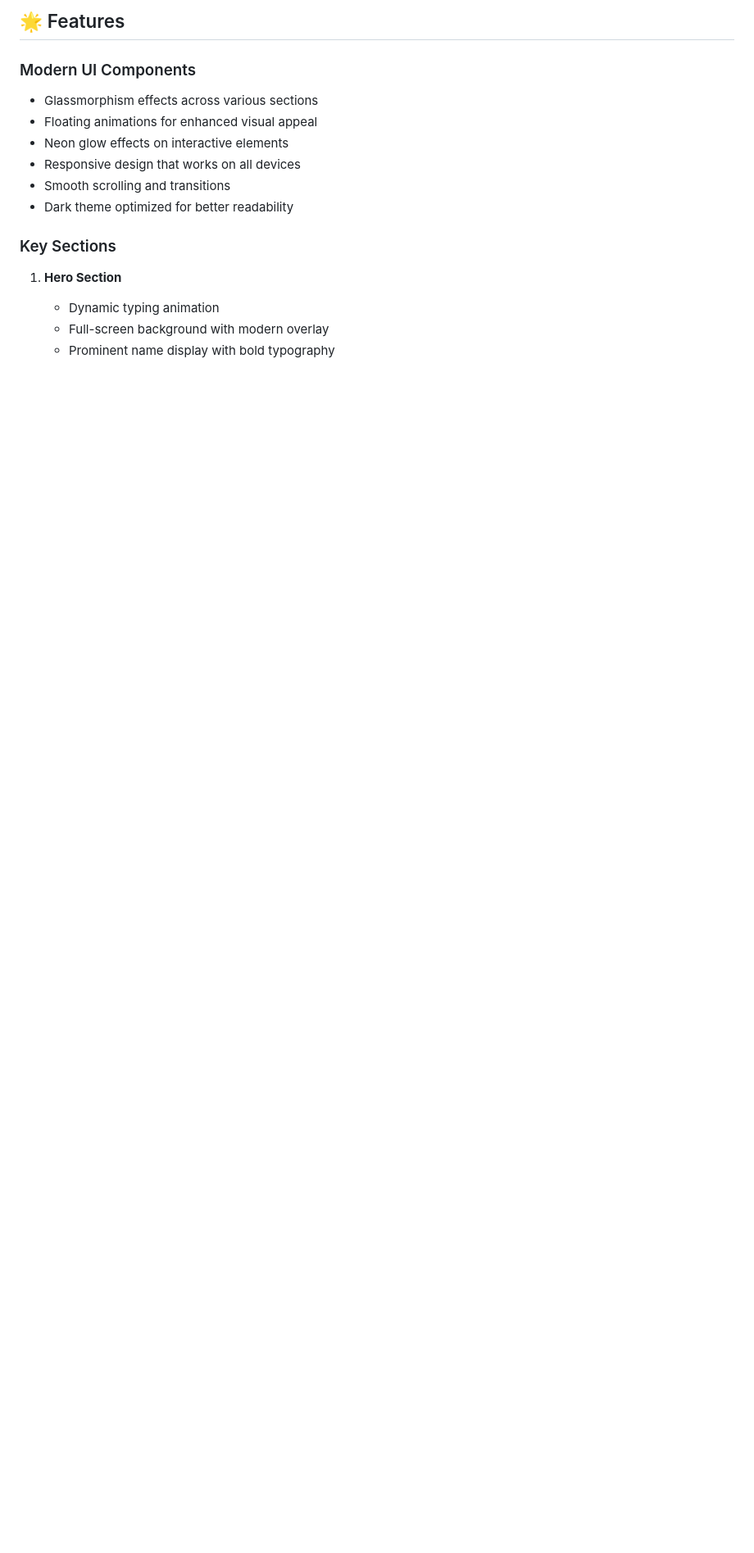
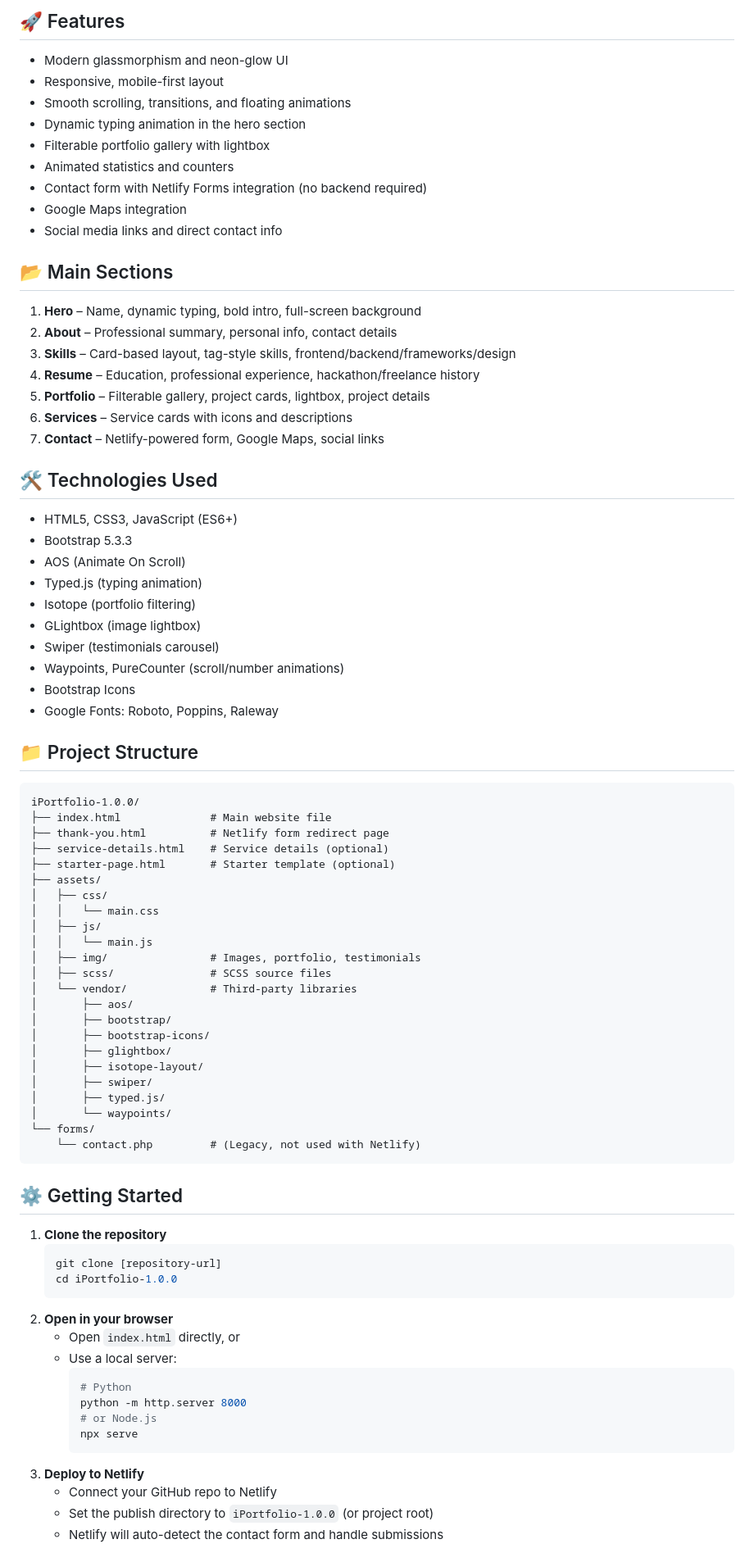
Before and after one commit to anishgupta6801/OFFICIAL-PORTFOLIO, a Markdown page: README.md, the part around one of its changes. Shown at 82% size. Rendered like a GitHub page; blank space fills up the shorter version.

Commit message:
Update README.md to reflect latest portfolio structure and features

````diff
--- a/README.md
+++ b/README.md
@@ -6,16 +6,85 @@ A modern, responsive portfolio website showcasing professional experience, skill
 
-## 🌟 Features
+## 🚀 Features
 
-### Modern UI Components
-- Glassmorphism effects across various sections
-- Floating animations for enhanced visual appeal
-- Neon glow effects on interactive elements
-- Responsive design that works on all devices
-- Smooth scrolling and transitions
-- Dark theme optimized for better readability
+- Modern glassmorphism and neon-glow UI
+- Responsive, mobile-first layout
+- Smooth scrolling, transitions, and floating animations
+- Dynamic typing animation in the hero section
+- Filterable portfolio gallery with lightbox
+- Animated statistics and counters
+- Contact form with Netlify Forms integration (no backend required)
+- Google Maps integration
+- Social media links and direct contact info
 
-### Key Sections
-1. **Hero Section**
-   - Dynamic typing animation
-   - Full-screen background with modern overlay
-   - Prominent name display with bold typography
+## 📂 Main Sections
+
+1. **Hero** – Name, dynamic typing, bold intro, full-screen background
+2. **About** – Professional summary, personal info, contact details
+3. **Skills** – Card-based layout, tag-style skills, frontend/backend/frameworks/design
+4. **Resume** – Education, professional experience, hackathon/freelance history
+5. **Portfolio** – Filterable gallery, project cards, lightbox, project details
+6. **Services** – Service cards with icons and descriptions
+7. **Contact** – Netlify-powered form, Google Maps, social links
+
+## 🛠️ Technologies Used
+
+- HTML5, CSS3, JavaScript (ES6+)
+- Bootstrap 5.3.3
+- AOS (Animate On Scroll)
+- Typed.js (typing animation)
+- Isotope (portfolio filtering)
+- GLightbox (image lightbox)
+- Swiper (testimonials carousel)
+- Waypoints, PureCounter (scroll/number animations)
+- Bootstrap Icons
+- Google Fonts: Roboto, Poppins, Raleway
+
+## 📁 Project Structure
+
+```
+iPortfolio-1.0.0/
+├── index.html              # Main website file
+├── thank-you.html          # Netlify form redirect page
+├── service-details.html    # Service details (optional)
+├── starter-page.html       # Starter template (optional)
+├── assets/
+│   ├── css/
+│   │   └── main.css
+│   ├── js/
+│   │   └── main.js
+│   ├── img/                # Images, portfolio, testimonials
+│   ├── scss/               # SCSS source files
+│   └── vendor/             # Third-party libraries
+│       ├── aos/
+│       ├── bootstrap/
+│       ├── bootstrap-icons/
+│       ├── glightbox/
+│       ├── isotope-layout/
+│       ├── swiper/
+│       ├── typed.js/
+│       └── waypoints/
+└── forms/
+    └── contact.php         # (Legacy, not used with Netlify)
+```
+
+## ⚙️ Getting Started
+
+1. **Clone the repository**
+   ```bash
+   git clone [repository-url]
+   cd iPortfolio-1.0.0
+   ```
+2. **Open in your browser**
+   - Open `index.html` directly, or
+   - Use a local server:
+     ```bash
+     # Python
+     python -m http.server 8000
+     # or Node.js
+     npx serve
+     ```
+3. **Deploy to Netlify**
+   - Connect your GitHub repo to Netlify
+   - Set the publish directory to `iPortfolio-1.0.0` (or project root)
+   - Netlify will auto-detect the contact form and handle submissions
+
````
Also changed, not shown: other parts of README.md (+29 -3 lines).
